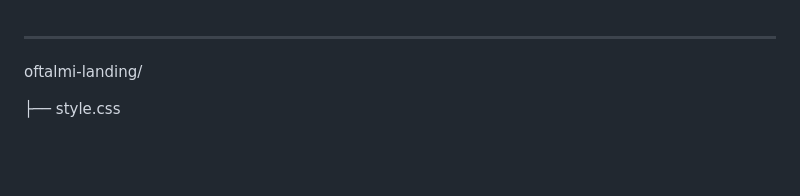
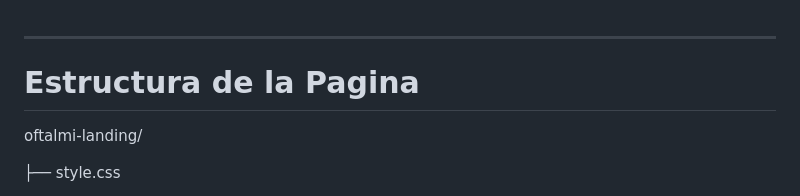
Before and after one commit to Alex030396/landingphp, a Markdown page: README.md, the part around the change. Rendered like a GitHub page; blank space fills up the shorter version.

```diff
--- a/README.md
+++ b/README.md
@@ -1,4 +1,5 @@
 ------------------
+# Estructura de la Pagina
 
 oftalmi-landing/
 
```
